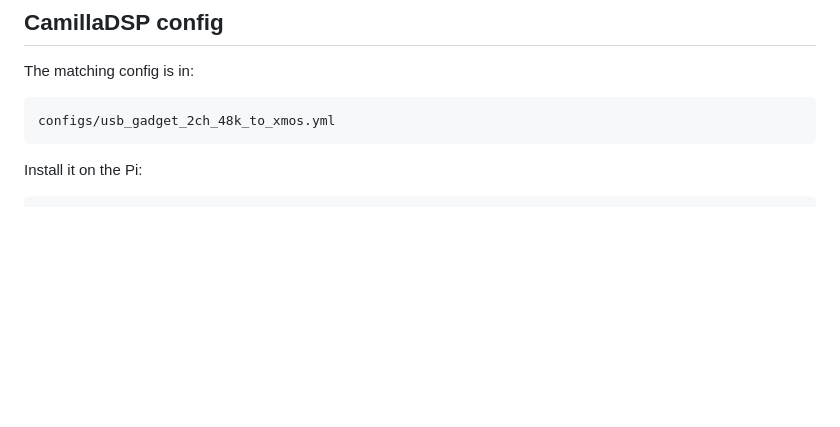
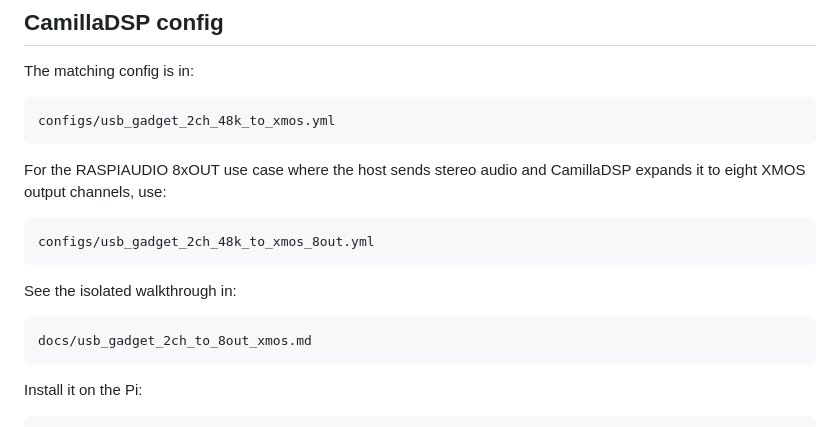
Before and after one commit to RASPIAUDIO/CamillaDSP, a Markdown page: docs/usb_audio_gadget_pi5.md, the part around the change. Rendered like a GitHub page; blank space fills up the shorter version.

````diff
--- a/docs/usb_audio_gadget_pi5.md
+++ b/docs/usb_audio_gadget_pi5.md
@@ -104,6 +104,19 @@ The matching config is in:
 
 ```text
 configs/usb_gadget_2ch_48k_to_xmos.yml
+```
+
+For the RASPIAUDIO 8xOUT use case where the host sends stereo audio and
+CamillaDSP expands it to eight XMOS output channels, use:
+
+```text
+configs/usb_gadget_2ch_48k_to_xmos_8out.yml
+```
+
+See the isolated walkthrough in:
+
+```text
+docs/usb_gadget_2ch_to_8out_xmos.md
 ```
 
 Install it on the Pi:
````
Also changed, not shown: README.md (+4 -0 lines), docs/usb_gadget_2ch_to_8out_xmos.md (added, +333 -0 lines), docs/assets/usb-gadget-2ch-to-8out-mixer.png (added), docs/assets/usb-gadget-2ch-to-8out-status.png (added), 1 other file.
